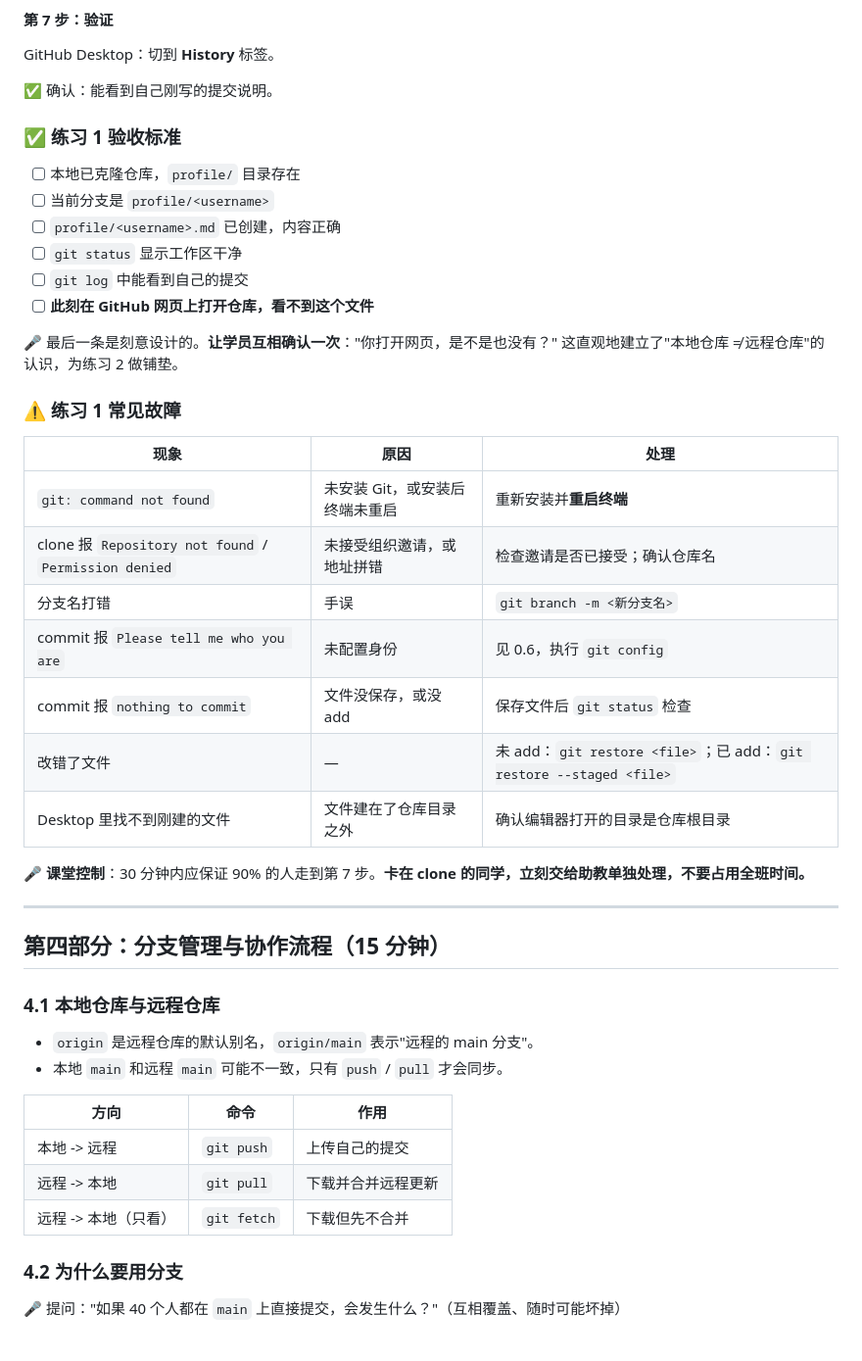
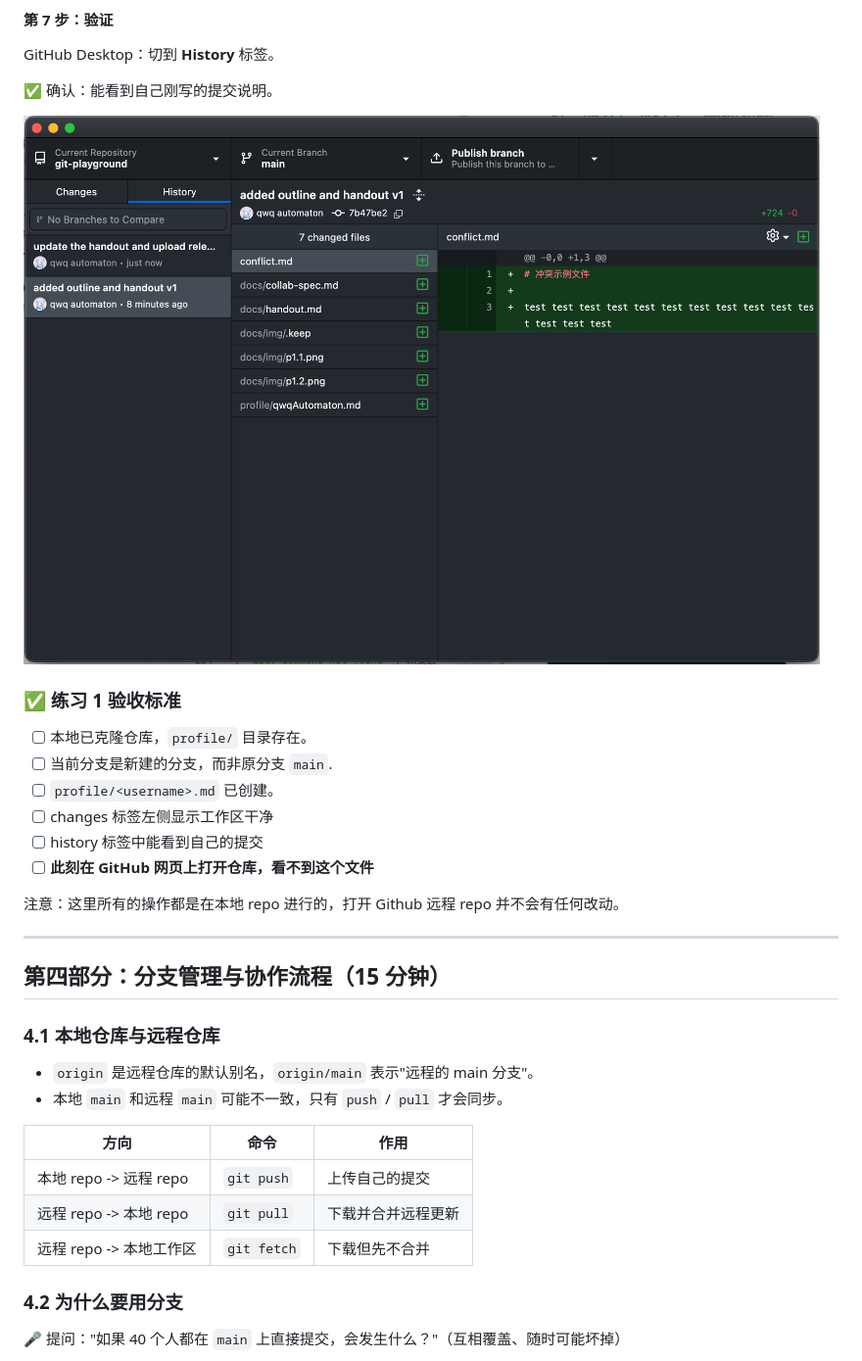
Before and after one commit to AllezzPSG/git-playground, a Markdown page: docs/handout.md, the part around one of its changes. Shown at 98% size. Rendered like a GitHub page; pictures changed too: docs/img/p1.6.png (added).

```diff
--- a/docs/handout.md
+++ b/docs/handout.md
@@ -216,30 +216,18 @@ GitHub Desktop：切到 **History** 标签。
 
 ✅ 确认：能看到自己刚写的提交说明。
 
+![p1.6](img/p1.6.png)
+
 ### ✅ 练习 1 验收标准
 
-- [ ] 本地已克隆仓库，`profile/` 目录存在
-- [ ] 当前分支是 `profile/<username>`
-- [ ] `profile/<username>.md` 已创建，内容正确
-- [ ] `git status` 显示工作区干净
-- [ ] `git log` 中能看到自己的提交
+- [ ] 本地已克隆仓库，`profile/` 目录存在。
+- [ ] 当前分支是新建的分支，而非原分支 `main`.
+- [ ] `profile/<username>.md` 已创建。
+- [ ] changes 标签左侧显示工作区干净
+- [ ] history 标签中能看到自己的提交
 - [ ] **此刻在 GitHub 网页上打开仓库，看不到这个文件**
 
-🎤 最后一条是刻意设计的。**让学员互相确认一次**："你打开网页，是不是也没有？" 这直观地建立了"本地仓库 ≠ 远程仓库"的认识，为练习 2 做铺垫。
-
-### ⚠️ 练习 1 常见故障
-
-| 现象 | 原因 | 处理 |
-| --- | --- | --- |
-| `git: command not found` | 未安装 Git，或安装后终端未重启 | 重新安装并**重启终端** |
-| clone 报 `Repository not found` / `Permission denied` | 未接受组织邀请，或地址拼错 | 检查邀请是否已接受；确认仓库名 |
-| 分支名打错 | 手误 | `git branch -m <新分支名>` |
-| commit 报 `Please tell me who you are` | 未配置身份 | 见 0.6，执行 `git config` |
-| commit 报 `nothing to commit` | 文件没保存，或没 add | 保存文件后 `git status` 检查 |
-| 改错了文件 | — | 未 add：`git restore <file>`；已 add：`git restore --staged <file>` |
-| Desktop 里找不到刚建的文件 | 文件建在了仓库目录之外 | 确认编辑器打开的目录是仓库根目录 |
-
-🎤 **课堂控制**：30 分钟内应保证 90% 的人走到第 7 步。**卡在 clone 的同学，立刻交给助教单独处理，不要占用全班时间。**
+注意：这里所有的操作都是在本地 repo 进行的，打开 Github 远程 repo 并不会有任何改动。
 
 ---
 
@@ -252,9 +240,9 @@ GitHub Desktop：切到 **History** 标签。
 
 | 方向 | 命令 | 作用 |
 | --- | --- | --- |
-| 本地 -> 远程 | `git push` | 上传自己的提交 |
-| 远程 -> 本地 | `git pull` | 下载并合并远程更新 |
-| 远程 -> 本地（只看） | `git fetch` | 下载但先不合并 |
+| 本地 repo -> 远程 repo | `git push` | 上传自己的提交 |
+| 远程 repo -> 本地 repo | `git pull` | 下载并合并远程更新 |
+| 远程 repo -> 本地工作区 | `git fetch` | 下载但先不合并 |
 
 ### 4.2 为什么要用分支
 
```
Also changed, not shown: other parts of docs/handout.md (+21 -30 lines), docs/img/p2.1.png (added), docs/img/p2.2.png (added).
